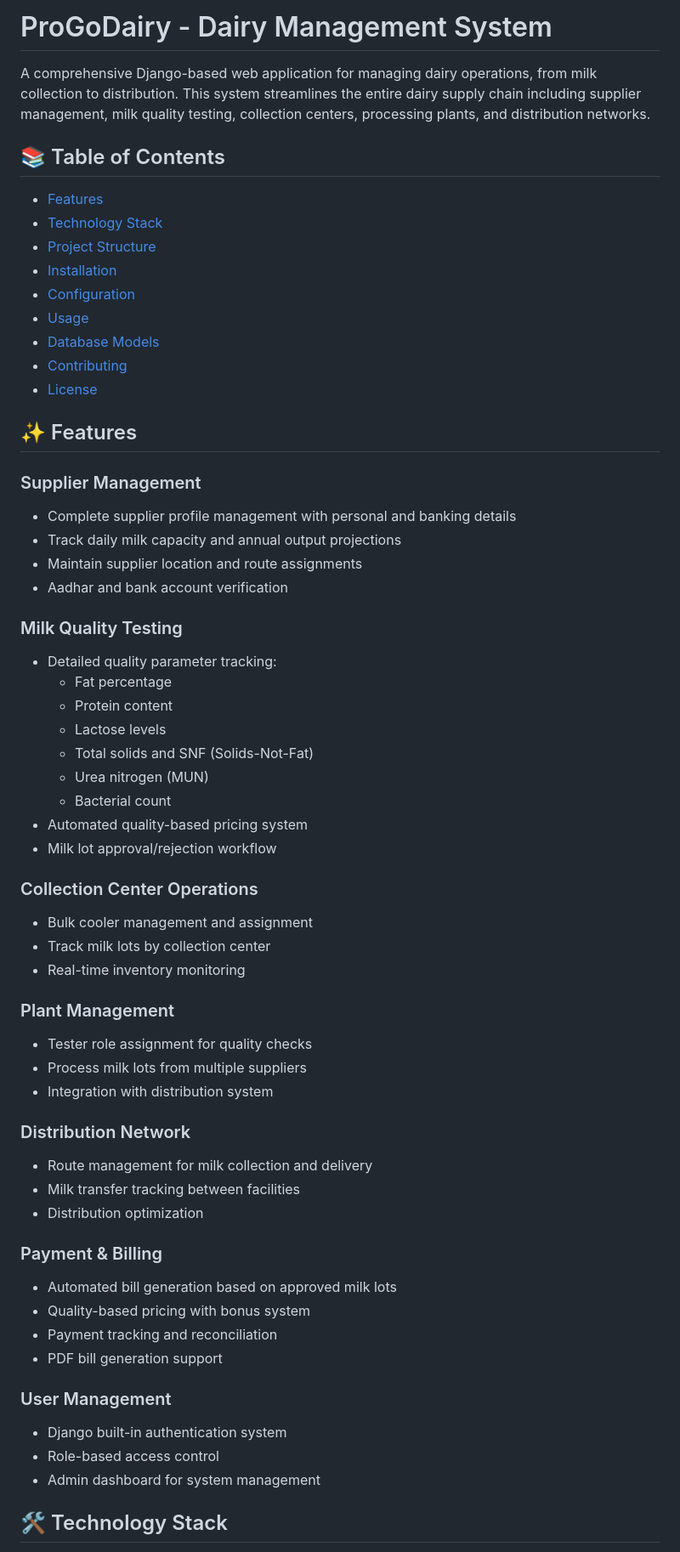
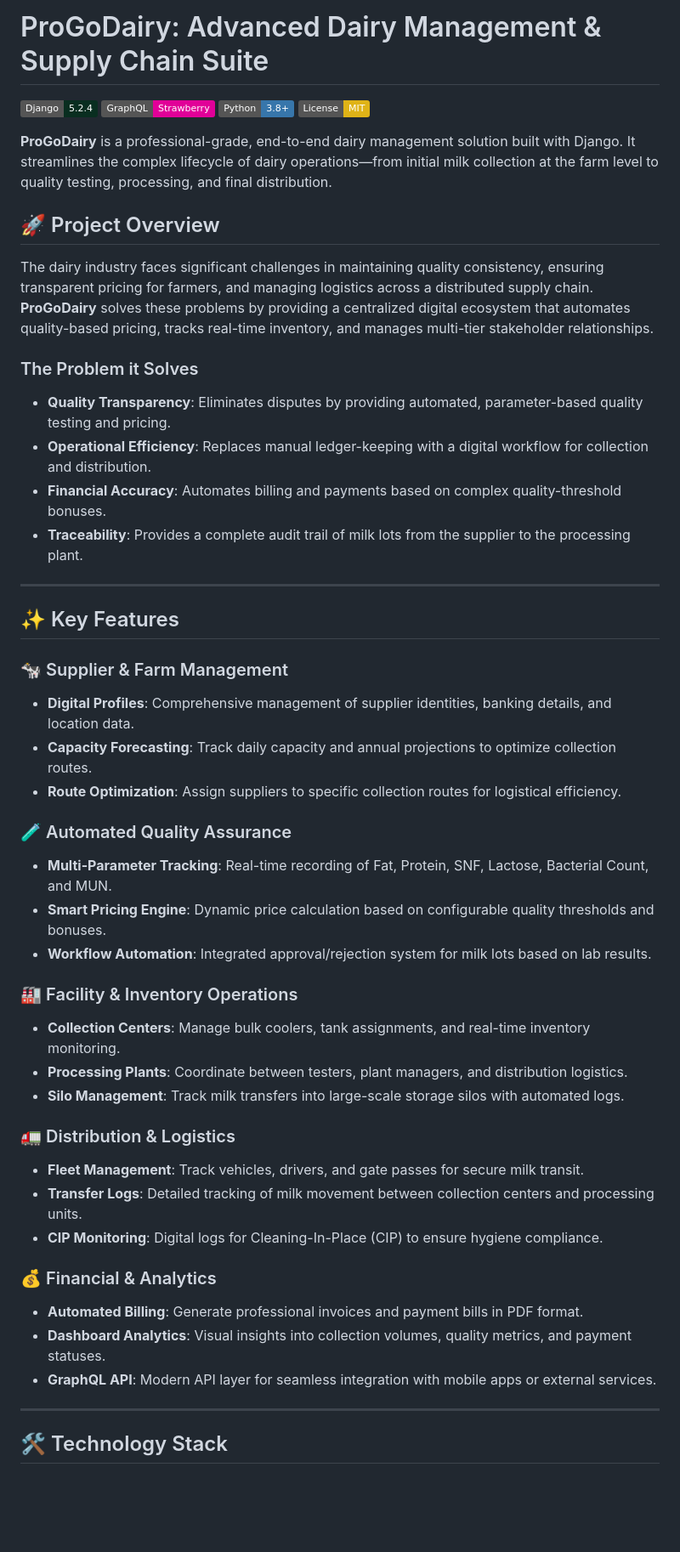
Before and after one commit to SOUGUR/ProGoDairy, a Markdown page: README.md, the part around one of its changes. Shown at 85% size. GitHub-like rendering; badges without logos; blank space fills up the shorter version.

Commit message:
docs: professionally enhance README with detailed project overview and technical features

```diff
--- a/README.md
+++ b/README.md
@@ -1,63 +1,52 @@
-# ProGoDairy - Dairy Management System
+# ProGoDairy: Advanced Dairy Management & Supply Chain Suite
 
-A comprehensive Django-based web application for managing dairy operations, from milk collection to distribution. This system streamlines the entire dairy supply chain including supplier management, milk quality testing, collection centers, processing plants, and distribution networks.
+[![Django](https://img.shields.io/badge/Django-5.2.4-092E20.svg)](https://www.djangoproject.com/)
+[![GraphQL](https://img.shields.io/badge/GraphQL-Strawberry-E10098.svg)](https://strawberry-graphql.ai/)
+[![Python](https://img.shields.io/badge/Python-3.8+-3776AB.svg)](https://www.python.org/)
+[![License: MIT](https://img.shields.io/badge/License-MIT-yellow.svg)](https://opensource.org/licenses/MIT)
 
-## 📚 Table of Contents
+**ProGoDairy** is a professional-grade, end-to-end dairy management solution built with Django. It streamlines the complex lifecycle of dairy operations—from initial milk collection at the farm level to quality testing, processing, and final distribution.
 
-- [Features](#features)
-- [Technology Stack](#technology-stack)
-- [Project Structure](#project-structure)
-- [Installation](#installation)
-- [Configuration](#configuration)
-- [Usage](#usage)
-- [Database Models](#database-models)
-- [Contributing](#contributing)
-- [License](#license)
+## 🚀 Project Overview
 
-## ✨ Features
+The dairy industry faces significant challenges in maintaining quality consistency, ensuring transparent pricing for farmers, and managing logistics across a distributed supply chain. **ProGoDairy** solves these problems by providing a centralized digital ecosystem that automates quality-based pricing, tracks real-time inventory, and manages multi-tier stakeholder relationships.
 
-### Supplier Management
-- Complete supplier profile management with personal and banking details
-- Track daily milk capacity and annual output projections
-- Maintain supplier location and route assignments
-- Aadhar and bank account verification
+### The Problem it Solves
+- **Quality Transparency**: Eliminates disputes by providing automated, parameter-based quality testing and pricing.
+- **Operational Efficiency**: Replaces manual ledger-keeping with a digital workflow for collection and distribution.
+- **Financial Accuracy**: Automates billing and payments based on complex quality-threshold bonuses.
+- **Traceability**: Provides a complete audit trail of milk lots from the supplier to the processing plant.
 
-### Milk Quality Testing
-- Detailed quality parameter tracking:
-  - Fat percentage
-  - Protein content
-  - Lactose levels
-  - Total solids and SNF (Solids-Not-Fat)
-  - Urea nitrogen (MUN)
-  - Bacterial count
-- Automated quality-based pricing system
-- Milk lot approval/rejection workflow
+---
 
-### Collection Center Operations
-- Bulk cooler management and assignment
-- Track milk lots by collection center
-- Real-time inventory monitoring
+## ✨ Key Features
 
-### Plant Management
-- Tester role assignment for quality checks
-- Process milk lots from multiple suppliers
-- Integration with distribution system
+### 🐄 Supplier & Farm Management
+- **Digital Profiles**: Comprehensive management of supplier identities, banking details, and location data.
+- **Capacity Forecasting**: Track daily capacity and annual projections to optimize collection routes.
+- **Route Optimization**: Assign suppliers to specific collection routes for logistical efficiency.
 
-### Distribution Network
-- Route management for milk collection and delivery
-- Milk transfer tracking between facilities
-- Distribution optimization
+### 🧪 Automated Quality Assurance
+- **Multi-Parameter Tracking**: Real-time recording of Fat, Protein, SNF, Lactose, Bacterial Count, and MUN.
+- **Smart Pricing Engine**: Dynamic price calculation based on configurable quality thresholds and bonuses.
+- **Workflow Automation**: Integrated approval/rejection system for milk lots based on lab results.
 
-### Payment & Billing
-- Automated bill generation based on approved milk lots
-- Quality-based pricing with bonus system
-- Payment tracking and reconciliation
-- PDF bill generation support
+### 🏭 Facility & Inventory Operations
+- **Collection Centers**: Manage bulk coolers, tank assignments, and real-time inventory monitoring.
+- **Processing Plants**: Coordinate between testers, plant managers, and distribution logistics.
+- **Silo Management**: Track milk transfers into large-scale storage silos with automated logs.
 
-### User Management
-- Django built-in authentication system
-- Role-based access control
-- Admin dashboard for system management
+### 🚛 Distribution & Logistics
+- **Fleet Management**: Track vehicles, drivers, and gate passes for secure milk transit.
+- **Transfer Logs**: Detailed tracking of milk movement between collection centers and processing units.
+- **CIP Monitoring**: Digital logs for Cleaning-In-Place (CIP) to ensure hygiene compliance.
+
+### 💰 Financial & Analytics
+- **Automated Billing**: Generate professional invoices and payment bills in PDF format.
+- **Dashboard Analytics**: Visual insights into collection volumes, quality metrics, and payment statuses.
+- **GraphQL API**: Modern API layer for seamless integration with mobile apps or external services.
+
+---
 
 ## 🛠️ Technology Stack
 
```
Also changed, not shown: other parts of README.md (+66 -229 lines).
